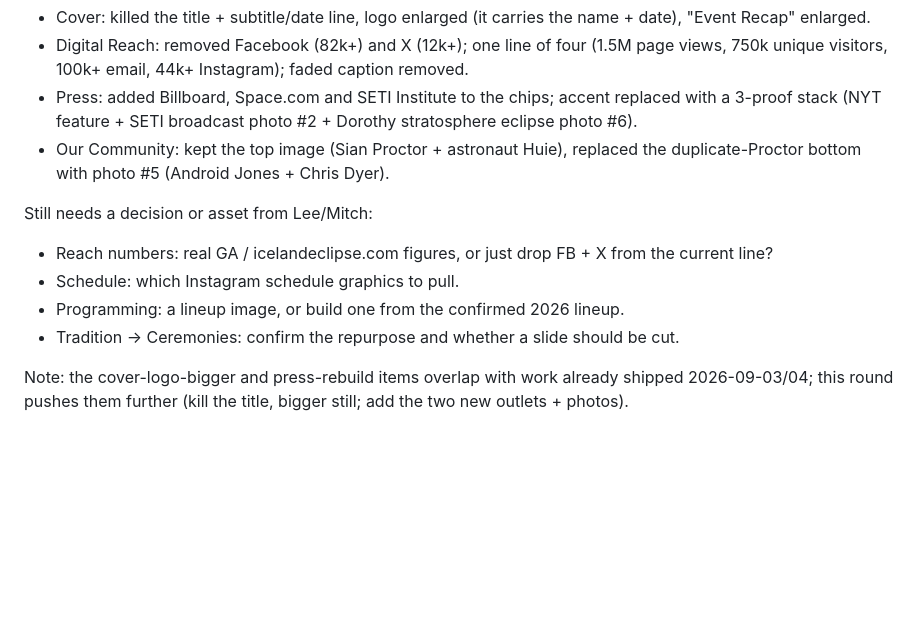
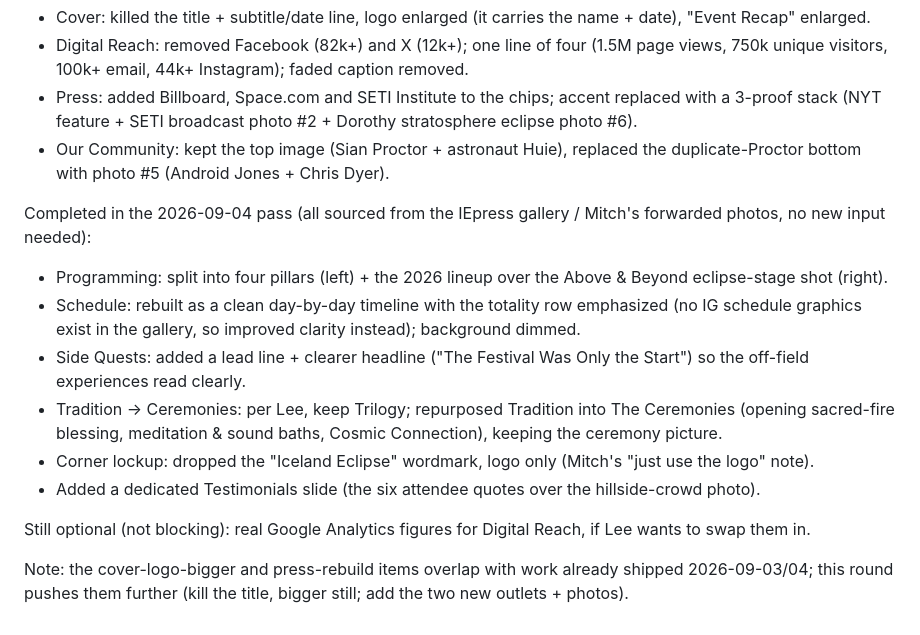
Before and after one commit to ugla-ctrl/iceland-eclipse-recap, a Markdown page: sources/mitch-feedback-2026-09-04.md, the part around the change. Rendered like a GitHub page; blank space fills up the shorter version.

Commit message:
Mark 2026-09-04 feedback items complete in the record
Co-Authored-By: Claude Opus 4.8 <noreply@anthropic.com>

```diff
--- a/sources/mitch-feedback-2026-09-04.md
+++ b/sources/mitch-feedback-2026-09-04.md
@@ -70,10 +70,14 @@ DONE (2026-09-04):
 - Press: added Billboard, Space.com and SETI Institute to the chips; accent replaced with a 3-proof stack (NYT feature + SETI broadcast photo #2 + Dorothy stratosphere eclipse photo #6).
 - Our Community: kept the top image (Sian Proctor + astronaut Huie), replaced the duplicate-Proctor bottom with photo #5 (Android Jones + Chris Dyer).
 
-Still needs a decision or asset from Lee/Mitch:
-- Reach numbers: real GA / icelandeclipse.com figures, or just drop FB + X from the current line?
-- Schedule: which Instagram schedule graphics to pull.
-- Programming: a lineup image, or build one from the confirmed 2026 lineup.
-- Tradition -> Ceremonies: confirm the repurpose and whether a slide should be cut.
+Completed in the 2026-09-04 pass (all sourced from the IEpress gallery / Mitch's forwarded photos, no new input needed):
+- Programming: split into four pillars (left) + the 2026 lineup over the Above & Beyond eclipse-stage shot (right).
+- Schedule: rebuilt as a clean day-by-day timeline with the totality row emphasized (no IG schedule graphics exist in the gallery, so improved clarity instead); background dimmed.
+- Side Quests: added a lead line + clearer headline ("The Festival Was Only the Start") so the off-field experiences read clearly.
+- Tradition -> Ceremonies: per Lee, keep Trilogy; repurposed Tradition into The Ceremonies (opening sacred-fire blessing, meditation & sound baths, Cosmic Connection), keeping the ceremony picture.
+- Corner lockup: dropped the "Iceland Eclipse" wordmark, logo only (Mitch's "just use the logo" note).
+- Added a dedicated Testimonials slide (the six attendee quotes over the hillside-crowd photo).
+
+Still optional (not blocking): real Google Analytics figures for Digital Reach, if Lee wants to swap them in.
 
 Note: the cover-logo-bigger and press-rebuild items overlap with work already shipped 2026-09-03/04; this round pushes them further (kill the title, bigger still; add the two new outlets + photos).
```
